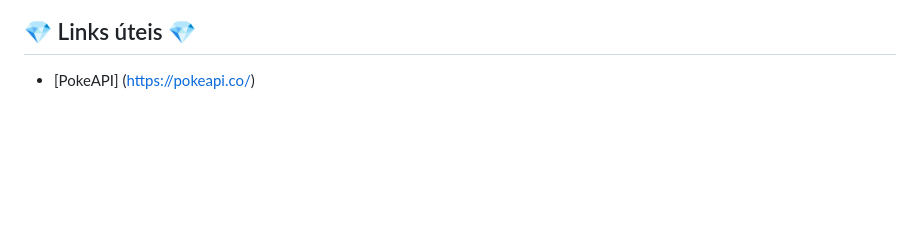
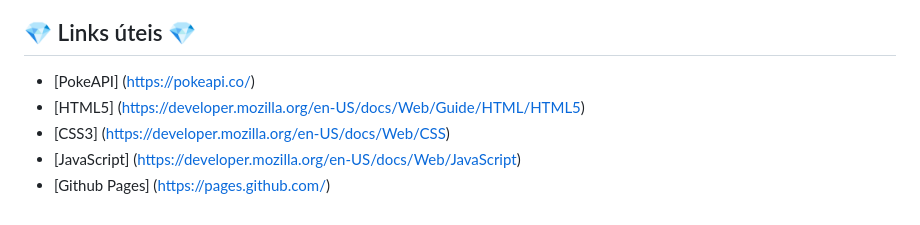
Before and after one commit to Jadson204/pokedex, a Markdown page: README.md, the part around the change. Rendered like a GitHub page; blank space fills up the shorter version.

```diff
--- a/README.md
+++ b/README.md
@@ -56,3 +56,7 @@ e funcionalidade, exibindo imagens animadas dos Pokémon, seus nomes e números
 ## 💎 Links úteis 💎
 
 - [PokeAPI] (https://pokeapi.co/)
+- [HTML5] (https://developer.mozilla.org/en-US/docs/Web/Guide/HTML/HTML5)
+- [CSS3] (https://developer.mozilla.org/en-US/docs/Web/CSS)
+- [JavaScript] (https://developer.mozilla.org/en-US/docs/Web/JavaScript)
+- [Github Pages] (https://pages.github.com/)
```
